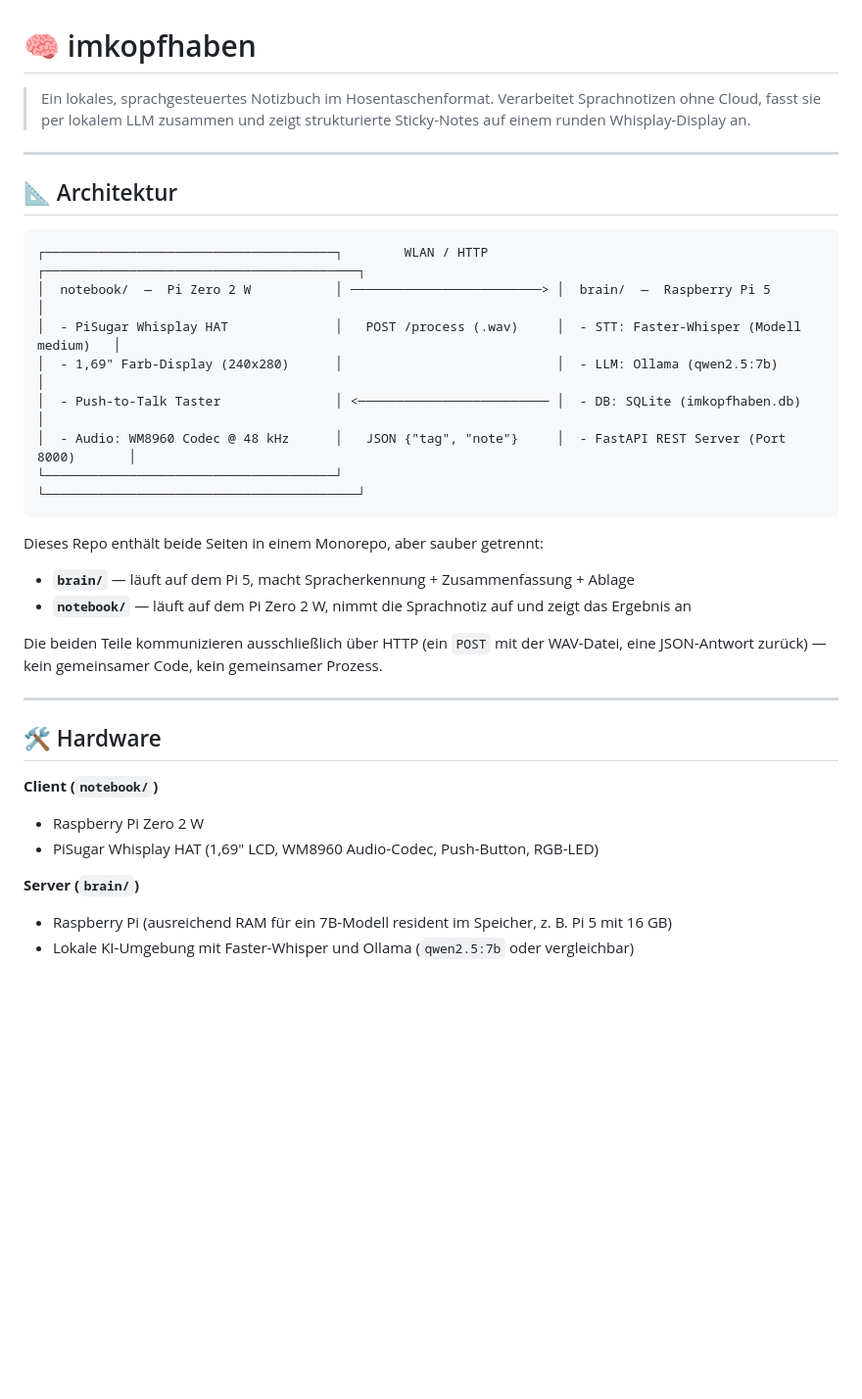
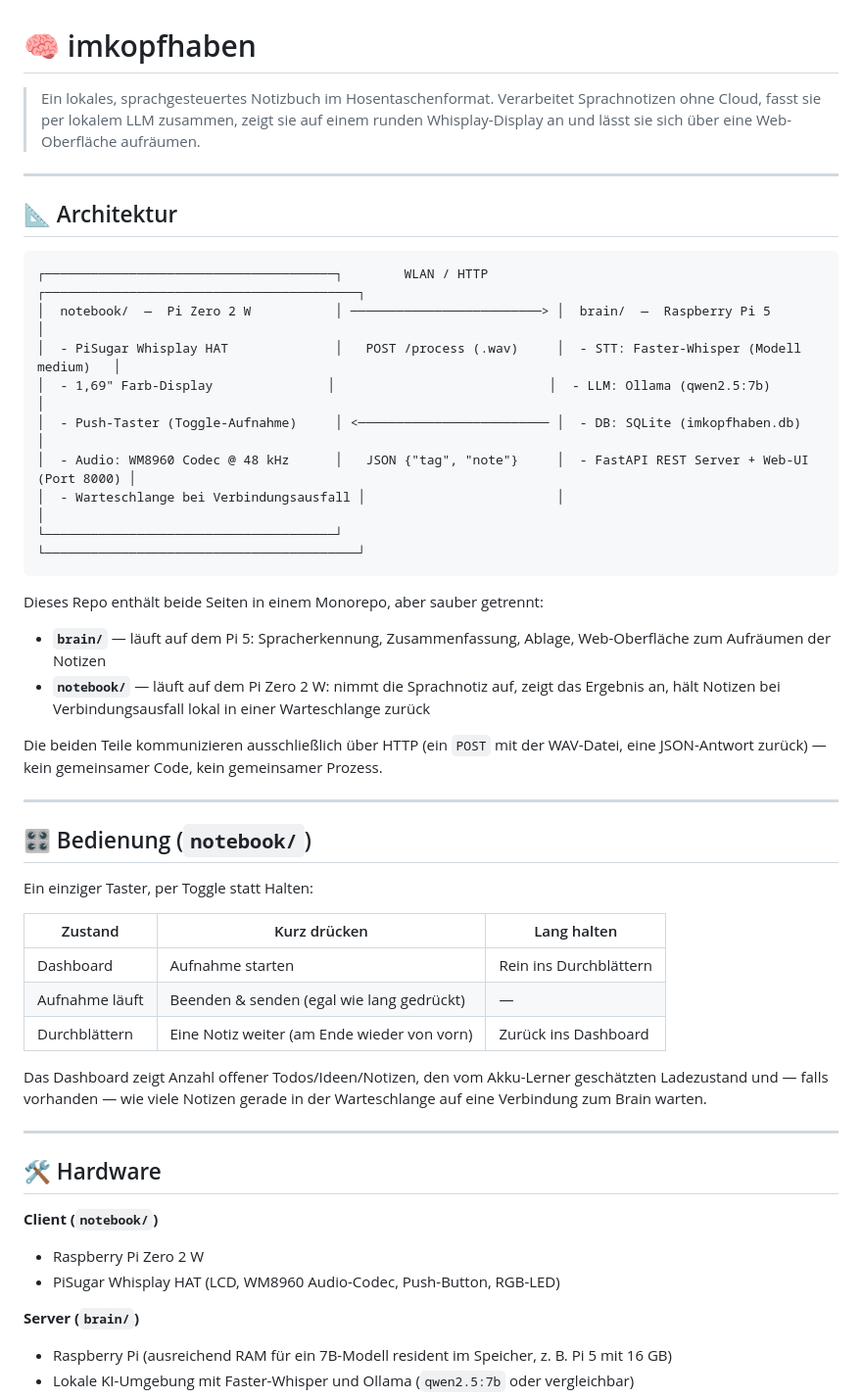
Before and after one commit to xxbrunnenxx/imkopfhaben-public, a Markdown page: README.md, the part around one of its changes. Shown at 98% size. Rendered like a GitHub page; blank space fills up the shorter version.

````diff
--- a/README.md
+++ b/README.md
@@ -1,7 +1,7 @@
 # 🧠 imkopfhaben
 
 > Ein lokales, sprachgesteuertes Notizbuch im Hosentaschenformat.
-> Verarbeitet Sprachnotizen ohne Cloud, fasst sie per lokalem LLM zusammen und zeigt strukturierte Sticky-Notes auf einem runden Whisplay-Display an.
+> Verarbeitet Sprachnotizen ohne Cloud, fasst sie per lokalem LLM zusammen, zeigt sie auf einem runden Whisplay-Display an und lässt sie sich über eine Web-Oberfläche aufräumen.
 
 ---
 
@@ -11,18 +11,33 @@
 ┌──────────────────────────────────────┐        WLAN / HTTP         ┌─────────────────────────────────────────┐
 │  notebook/  —  Pi Zero 2 W           │ ─────────────────────────> │  brain/  —  Raspberry Pi 5               │
 │  - PiSugar Whisplay HAT              │   POST /process (.wav)     │  - STT: Faster-Whisper (Modell medium)   │
-│  - 1,69" Farb-Display (240x280)      │                            │  - LLM: Ollama (qwen2.5:7b)               │
-│  - Push-to-Talk Taster               │ <───────────────────────── │  - DB: SQLite (imkopfhaben.db)           │
-│  - Audio: WM8960 Codec @ 48 kHz      │   JSON {"tag", "note"}     │  - FastAPI REST Server (Port 8000)       │
+│  - 1,69" Farb-Display               │                            │  - LLM: Ollama (qwen2.5:7b)               │
+│  - Push-Taster (Toggle-Aufnahme)     │ <───────────────────────── │  - DB: SQLite (imkopfhaben.db)           │
+│  - Audio: WM8960 Codec @ 48 kHz      │   JSON {"tag", "note"}     │  - FastAPI REST Server + Web-UI (Port 8000) │
+│  - Warteschlange bei Verbindungsausfall │                         │                                           │
 └──────────────────────────────────────┘                            └─────────────────────────────────────────┘
 ```
 
 Dieses Repo enthält beide Seiten in einem Monorepo, aber sauber getrennt:
 
-- **`brain/`** — läuft auf dem Pi 5, macht Spracherkennung + Zusammenfassung + Ablage
-- **`notebook/`** — läuft auf dem Pi Zero 2 W, nimmt die Sprachnotiz auf und zeigt das Ergebnis an
+- **`brain/`** — läuft auf dem Pi 5: Spracherkennung, Zusammenfassung, Ablage, Web-Oberfläche zum Aufräumen der Notizen
+- **`notebook/`** — läuft auf dem Pi Zero 2 W: nimmt die Sprachnotiz auf, zeigt das Ergebnis an, hält Notizen bei Verbindungsausfall lokal in einer Warteschlange zurück
 
 Die beiden Teile kommunizieren ausschließlich über HTTP (ein `POST` mit der WAV-Datei, eine JSON-Antwort zurück) — kein gemeinsamer Code, kein gemeinsamer Prozess.
+
+---
+
+## 🎛️ Bedienung (`notebook/`)
+
+Ein einziger Taster, per Toggle statt Halten:
+
+| Zustand | Kurz drücken | Lang halten |
+|---|---|---|
+| Dashboard | Aufnahme starten | Rein ins Durchblättern |
+| Aufnahme läuft | Beenden & senden (egal wie lang gedrückt) | — |
+| Durchblättern | Eine Notiz weiter (am Ende wieder von vorn) | Zurück ins Dashboard |
+
+Das Dashboard zeigt Anzahl offener Todos/Ideen/Notizen, den vom Akku-Lerner geschätzten Ladezustand und — falls vorhanden — wie viele Notizen gerade in der Warteschlange auf eine Verbindung zum Brain warten.
 
 ---
 
@@ -30,7 +45,7 @@ Die beiden Teile kommunizieren ausschließlich über HTTP (ein `POST` mit der WA
 
 **Client (`notebook/`)**
 - Raspberry Pi Zero 2 W
-- PiSugar Whisplay HAT (1,69" LCD, WM8960 Audio-Codec, Push-Button, RGB-LED)
+- PiSugar Whisplay HAT (LCD, WM8960 Audio-Codec, Push-Button, RGB-LED)
 
 **Server (`brain/`)**
 - Raspberry Pi (ausreichend RAM für ein 7B-Modell resident im Speicher, z. B. Pi 5 mit 16 GB)
````
Also changed, not shown: other parts of README.md (+35 -3 lines).
